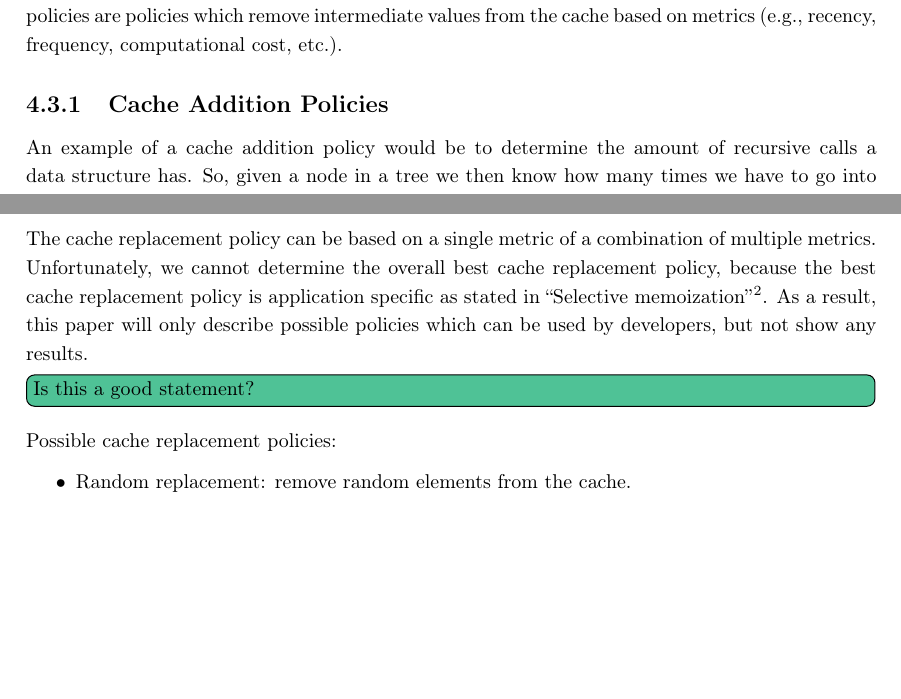
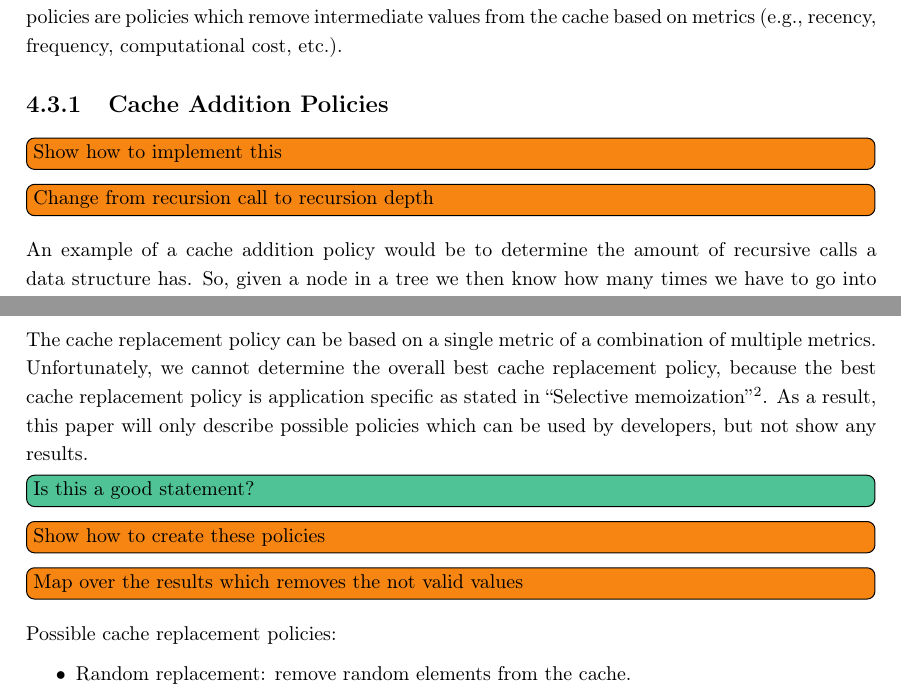
Before and after one commit to jortvangorkum/thesis-paper, a LaTeX thesis (main.tex, which reads sections/generic_implementation/mem_strategy.tex): two parts of pages 23 and 24 of 47, joined at a grey line, cut so that both start at the same text, the shorter picture padded with empty space. Compiled offline with pdfLaTeX.

Commit message:
Add comments

```diff
--- a/sections/generic_implementation/mem_strategy.tex
+++ b/sections/generic_implementation/mem_strategy.tex
@@ -3,6 +3,9 @@
 In the optimal case, each intermediate value can be stored. Unfortunately, we are limited by the amount of memory there is available on the machine. Therefore, the amount of intermediate values needs to be limited. There are two suggestions of limiting the amount of intermediate values with \textit{Cache Addition Policies} and \textit{Cache Replacement Policies}. Cache addition policies are policies which indicate if an intermediate value can be added to the cache. And the cache replacement policies are policies which remove intermediate values from the cache based on metrics (e.g., recency, frequency, computational cost, etc.).
 
 \subsection{Cache Addition Policies}
+
+\todo[inline]{Show how to implement this}
+\todo[inline]{Change from recursion call to recursion depth}
 
 An example of a cache addition policy would be to determine the amount of recursive calls a data structure has. So, given a node in a tree we then know how many times we have to go into recursion before reaching a leaf. Using that information we can define a filter for the cache, where only elements with a recursion depth of $>i$ can be added to the cache. This filters out a large amount of intermediate values and could potentially lead to a speed-up, because the lookup in the HashMap could take longer than the calculation itself. However, this does not prevent the memory from filling-up.
 Instead, intermediate values need to be removed when there is no memory left. This is where cache replacement policies are needed.
@@ -20,6 +23,8 @@ Cache replacement policies can be based on multiple metrics.
 The cache replacement policy can be based on a single metric of a combination of multiple metrics. Unfortunately, we cannot determine the overall best cache replacement policy, because the best cache replacement policy is application specific as stated in \citetitle{acar2003selective}\footnote{``In general the replacement policy must be application-specific, because, for any fixed policy, there are programs whose performance is made worse by that choice.''\cite{acar2003selective}}. As a result, this paper will only describe possible policies which can be used by developers, but not show any results.
 \question{Is this a good statement?}
 
+\todo[inline]{Show how to create these policies}
+\todo[inline]{Map over the results which removes the not valid values}
 
 Possible cache replacement policies:
 \begin{itemize}
```
Also changed, not shown: sections/experiments.tex (+2 -3 lines), sections/introduction.tex (+2 -0 lines), main.pdf.
